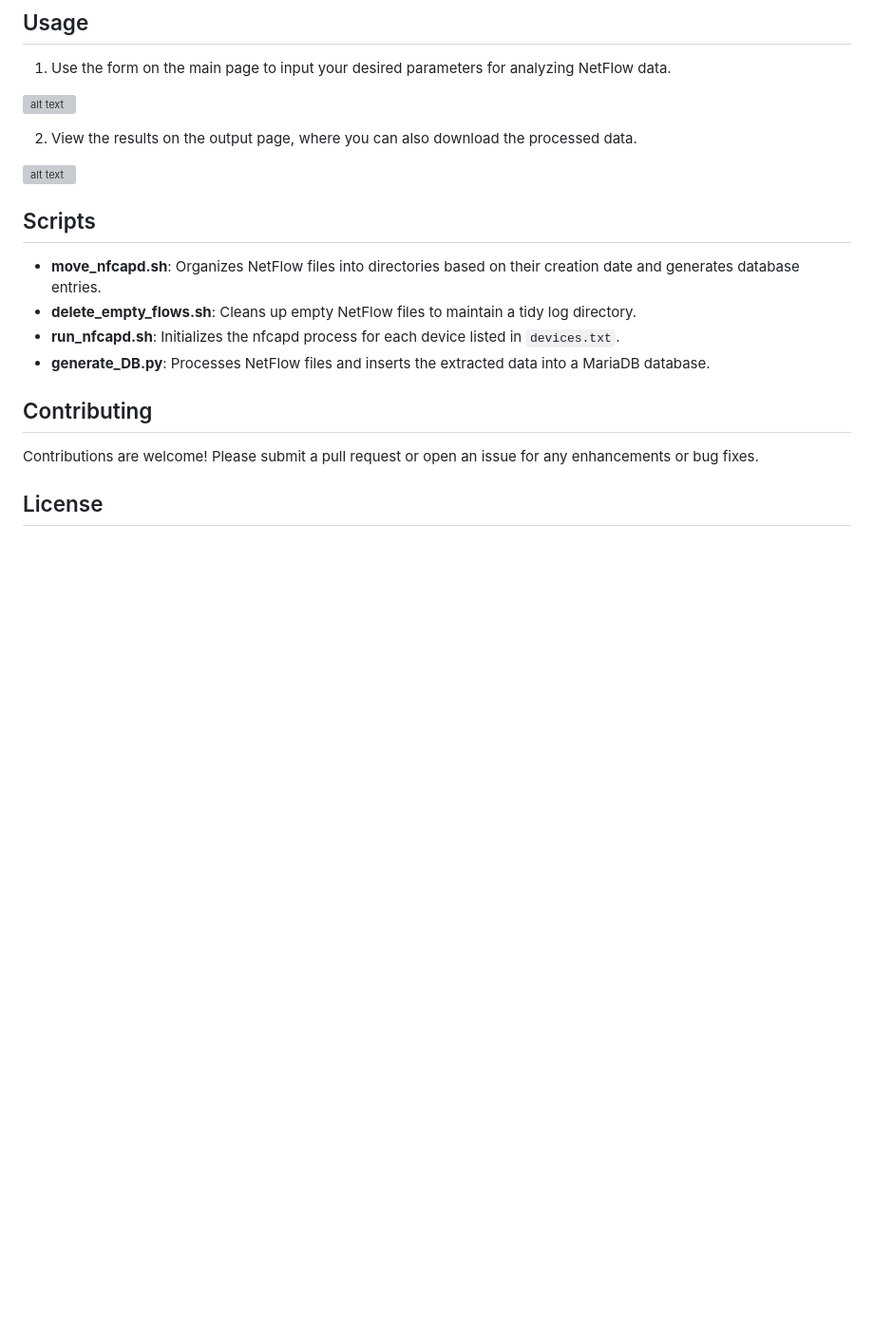
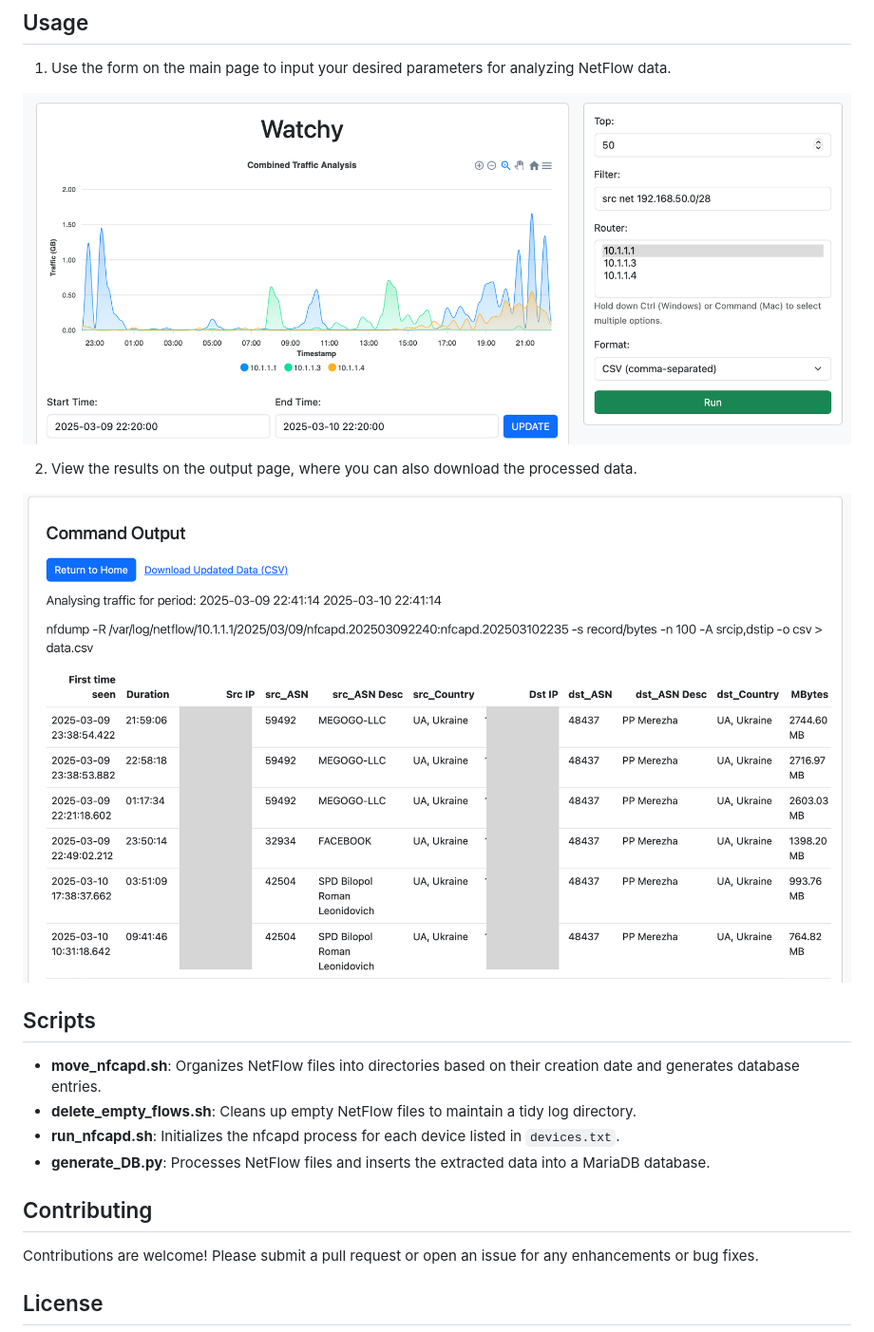
Before and after one commit to AlexFrost96/watchy, a Markdown page: README.md, the part around the change. Shown: that part at 95% size. GitHub-like rendering; pictures changed too: static/assets/images/watchy_output.png (added), static/assets/images/watchy_parameters.png (added); blank space fills up the shorter version; grey boxes are pictures that could not be loaded.

```diff
--- a/README.md
+++ b/README.md
@@ -60,11 +60,11 @@ Place these files in the project directory.
 
 1. Use the form on the main page to input your desired parameters for analyzing NetFlow data.
 
-![alt text](image.png)
+![alt text](static/assets/images//watchy_parameters.png)
 
 2. View the results on the output page, where you can also download the processed data.
 
-![alt text](image-1.png)
+![alt text](static/assets/images/watchy_output.png)
 
 ## Scripts
 - **move_nfcapd.sh**: Organizes NetFlow files into directories based on their creation date and generates database entries.
```
Also changed, not shown: 1 other file.
